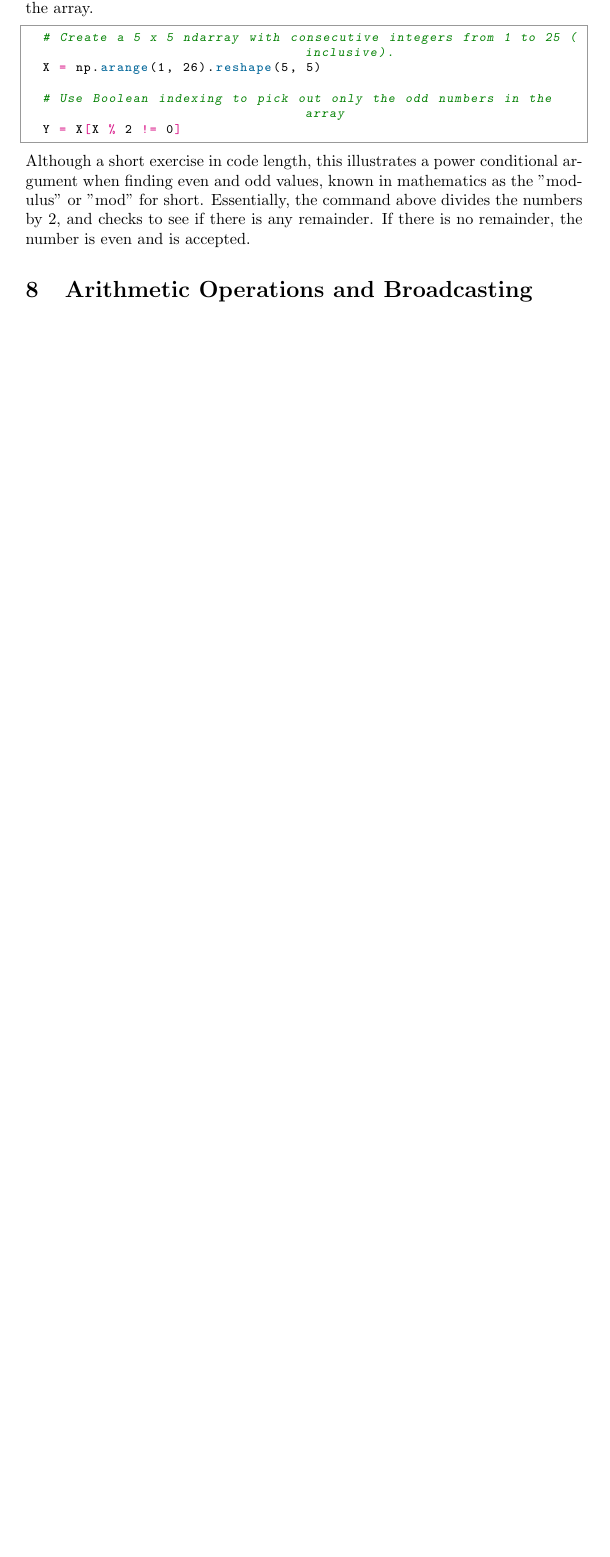
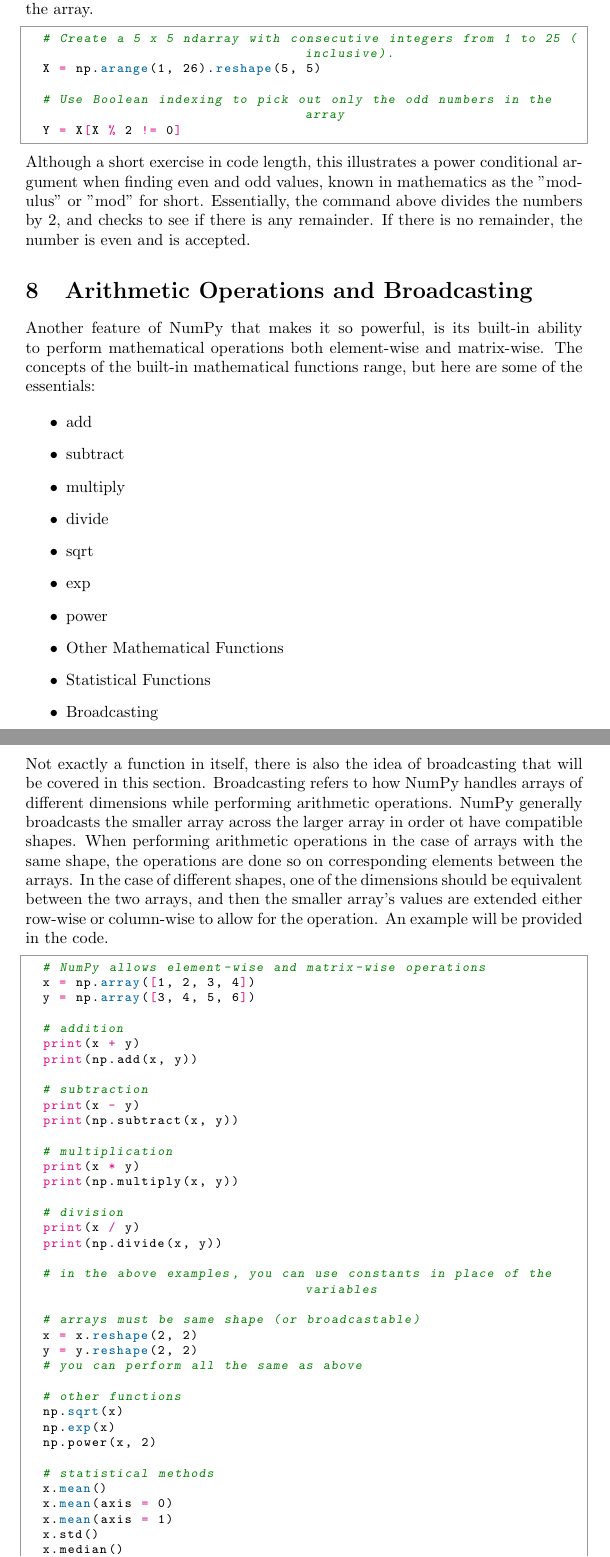
Before and after one commit to clickityKlein/Data-Science-Notebook, a LaTeX document (Programming/Python/Numpy/LaTeX/NumPy_Notes.tex, which reads Programming/Python/Numpy/LaTeX/Concept6.tex): part of page 13 of 13 before the commit and two parts of pages 13 and 14 of 15 after it, the two joined at a grey line, cut so that both start at the same text, the shorter picture padded with empty space. Compiled offline with pdfLaTeX.

Commit message:
Concept6 added to NumPy notes

```diff
--- a/Programming/Python/Numpy/LaTeX/Concept6.tex
+++ b/Programming/Python/Numpy/LaTeX/Concept6.tex
@@ -1 +1,59 @@
 % Arithmetic Operations and Broadcasting
+Another feature of NumPy that makes it so powerful, is its built-in ability to perform mathematical operations both element-wise and matrix-wise. The concepts of the built-in mathematical functions range, but here are some of the essentials:
+
+\begin{itemize}
+	\item add
+	\item subtract
+	\item multiply
+	\item divide
+	\item sqrt
+	\item exp
+	\item power
+	\item Other Mathematical Functions
+	\item Statistical Functions
+	\item Broadcasting
+\end{itemize}
+
+Not exactly a function in itself, there is also the idea of broadcasting that will be covered in this section. Broadcasting refers to how NumPy handles arrays of different dimensions while performing arithmetic operations. NumPy generally broadcasts the smaller array across the larger array in order ot have compatible shapes. When performing arithmetic operations in the case of arrays with the same shape, the operations are done so on corresponding elements between the arrays. In the case of different shapes, one of the dimensions should be equivalent between the two arrays, and then the smaller array's values are extended either row-wise or column-wise to allow for the operation. An example will be provided in the code.
+
+\begin{python}
+	# NumPy allows element-wise and matrix-wise operations
+	x = np.array([1, 2, 3, 4])
+	y = np.array([3, 4, 5, 6])
+
+	# addition
+	print(x + y)
+	print(np.add(x, y))
+
+	# subtraction
+	print(x - y)
+	print(np.subtract(x, y))
+
+	# multiplication
+	print(x * y)
+	print(np.multiply(x, y))
+
+	# division
+	print(x / y)
+	print(np.divide(x, y))
+
+	# in the above examples, you can use constants in place of the variables
+
+	# arrays must be same shape (or broadcastable)
+	x = x.reshape(2, 2)
+	y = y.reshape(2, 2)
+	# you can perform all the same as above
+
+	# other functions
+	np.sqrt(x)
+	np.exp(x)
+	np.power(x, 2)
+
+	# statistical methods
+	x.mean()
+	x.mean(axis = 0)
+	x.mean(axis = 1)
+	x.std()
+	x.median()
+	x.max()
+	x.min()
```
Also changed, not shown: Programming/Python/Numpy/LaTeX/NumPy_Notes.tex (+2 -0 lines), Programming/Python/Numpy/LaTeX/NumPy_Notes.pdf, Programming/Python/Numpy/LaTeX/Concept6.tex (26 more changed lines), 3 other files.
